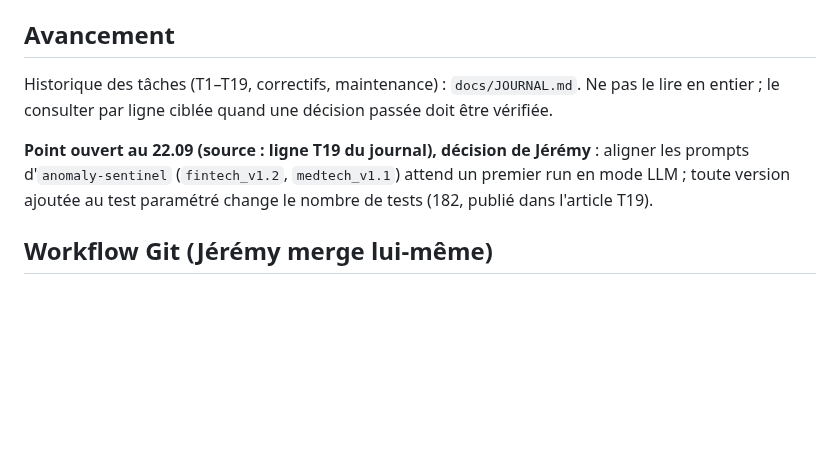
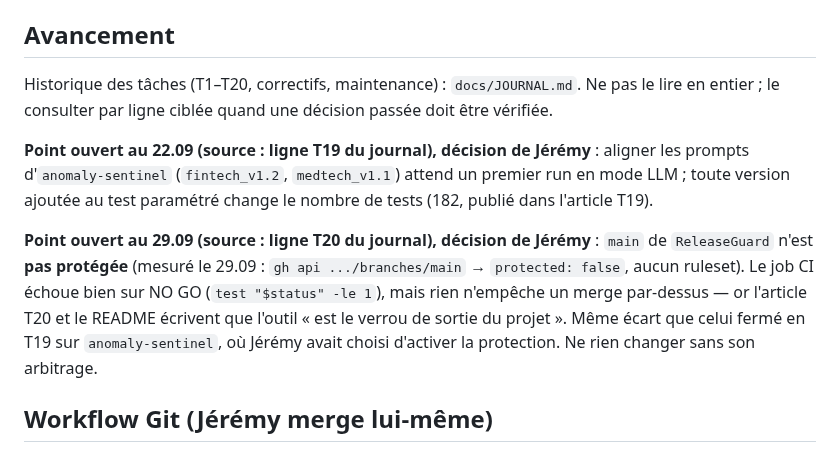
Before and after one commit to BazanJeremy/bazanjeremy.github.io, a Markdown page: CLAUDE.md, the part around the change. Drawn GitHub-style; blank space fills up the shorter version.

Commit message:
docs(handoff): point ouvert — main de ReleaseGuard n'est pas protégée
Le job CI de dogfood échoue bien sur NO GO, mais aucune protection de branche
ni ruleset n'empêche un merge par-dessus, alors que l'article et le README
présentent l'outil comme le verrou de sortie du projet. Arbitrage de Jérémy.

Co-Authored-By: Claude Opus 5 <noreply@anthropic.com>

```diff
--- a/CLAUDE.md
+++ b/CLAUDE.md
@@ -36,12 +36,19 @@ dans `src/i18n/fr.json`.
 
 ## Avancement
 
-Historique des tâches (T1–T19, correctifs, maintenance) : `docs/JOURNAL.md`. Ne pas le lire en
+Historique des tâches (T1–T20, correctifs, maintenance) : `docs/JOURNAL.md`. Ne pas le lire en
 entier ; le consulter par ligne ciblée quand une décision passée doit être vérifiée.
 
 **Point ouvert au 22.09 (source : ligne T19 du journal), décision de Jérémy** : aligner les prompts
 d'`anomaly-sentinel` (`fintech_v1.2`, `medtech_v1.1`) attend un premier run en mode LLM ; toute version
 ajoutée au test paramétré change le nombre de tests (182, publié dans l'article T19).
+
+**Point ouvert au 29.09 (source : ligne T20 du journal), décision de Jérémy** : `main` de
+`ReleaseGuard` n'est **pas protégée** (mesuré le 29.09 : `gh api .../branches/main` →
+`protected: false`, aucun ruleset). Le job CI échoue bien sur NO GO (`test "$status" -le 1`),
+mais rien n'empêche un merge par-dessus — or l'article T20 et le README écrivent que l'outil
+« est le verrou de sortie du projet ». Même écart que celui fermé en T19 sur `anomaly-sentinel`,
+où Jérémy avait choisi d'activer la protection. Ne rien changer sans son arbitrage.
 
 ## Workflow Git (Jérémy merge lui-même)
 
```
